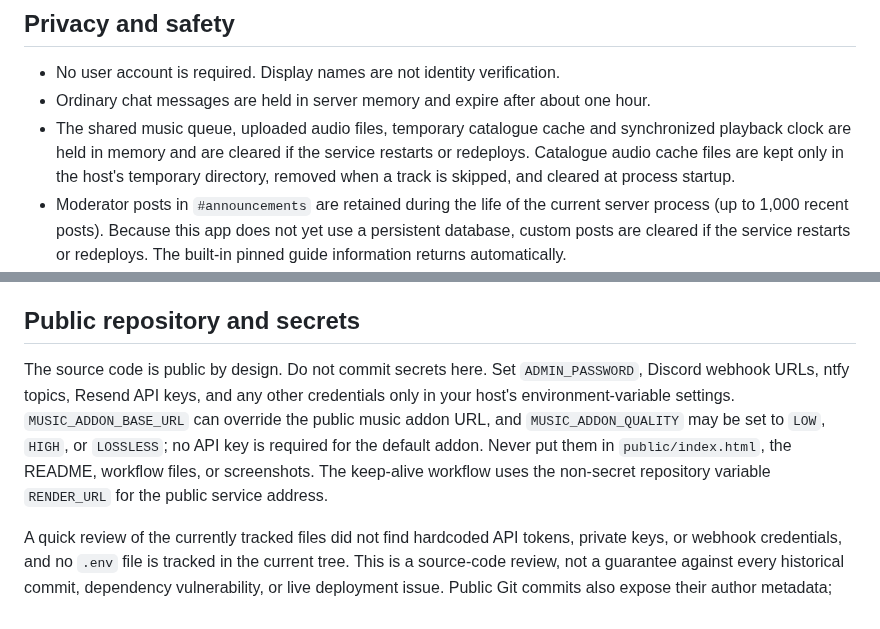
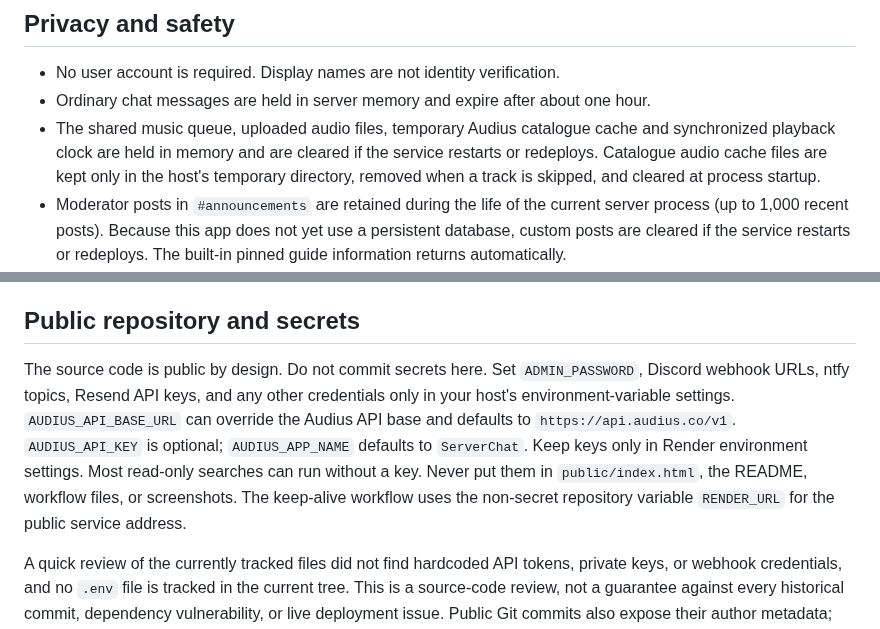
Before and after one commit to DaanV07TM/Server-chat, a Markdown page: README.md, 2 parts joined by grey strips. Rendered like a GitHub page.

Commit message:
Document Audius API configuration

```diff
--- a/README.md
+++ b/README.md
@@ -22,7 +22,7 @@ To use voice, open `#voice`, click **Join voice**, and allow microphone access i
 
 - No user account is required. Display names are not identity verification.
 - Ordinary chat messages are held in server memory and expire after about one hour.
-- The shared music queue, uploaded audio files, temporary catalogue cache and synchronized playback clock are held in memory and are cleared if the service restarts or redeploys. Catalogue audio cache files are kept only in the host's temporary directory, removed when a track is skipped, and cleared at process startup.
+- The shared music queue, uploaded audio files, temporary Audius catalogue cache and synchronized playback clock are held in memory and are cleared if the service restarts or redeploys. Catalogue audio cache files are kept only in the host's temporary directory, removed when a track is skipped, and cleared at process startup.
 - Moderator posts in `#announcements` are retained during the life of the current server process (up to 1,000 recent posts). Because this app does not yet use a persistent database, custom posts are cleared if the service restarts or redeploys. The built-in pinned guide information returns automatically.
 - The application does not maintain an account database or intentionally save IP addresses in chat history. Requests from the browser to music search and playback go to this chat server; the external addon/media host sees the server's outgoing connection rather than each listener's IP. The hosting provider still handles visitor connection metadata under its own policies.
 - Do not post passwords, private addresses, personal documents, authentication tokens, or other sensitive information.
@@ -30,7 +30,7 @@ To use voice, open `#voice`, click **Join voice**, and allow microphone access i
 
 ## Public repository and secrets
 
-The source code is public by design. Do not commit secrets here. Set `ADMIN_PASSWORD`, Discord webhook URLs, ntfy topics, Resend API keys, and any other credentials only in your host's environment-variable settings. `MUSIC_ADDON_BASE_URL` can override the public music addon URL, and `MUSIC_ADDON_QUALITY` may be set to `LOW`, `HIGH`, or `LOSSLESS`; no API key is required for the default addon. Never put them in `public/index.html`, the README, workflow files, or screenshots. The keep-alive workflow uses the non-secret repository variable `RENDER_URL` for the public service address.
+The source code is public by design. Do not commit secrets here. Set `ADMIN_PASSWORD`, Discord webhook URLs, ntfy topics, Resend API keys, and any other credentials only in your host's environment-variable settings. `AUDIUS_API_BASE_URL` can override the Audius API base and defaults to `https://api.audius.co/v1`. `AUDIUS_API_KEY` is optional; `AUDIUS_APP_NAME` defaults to `ServerChat`. Keep keys only in Render environment settings. Most read-only searches can run without a key. Never put them in `public/index.html`, the README, workflow files, or screenshots. The keep-alive workflow uses the non-secret repository variable `RENDER_URL` for the public service address.
 
 A quick review of the currently tracked files did not find hardcoded API tokens, private keys, or webhook credentials, and no `.env` file is tracked in the current tree. This is a source-code review, not a guarantee against every historical commit, dependency vulnerability, or live deployment issue. Public Git commits also expose their author metadata; use GitHub's noreply email for future commits if you don't want your personal email shown.
 
```
Also changed, not shown: other parts of README.md (+1 -1 lines).
